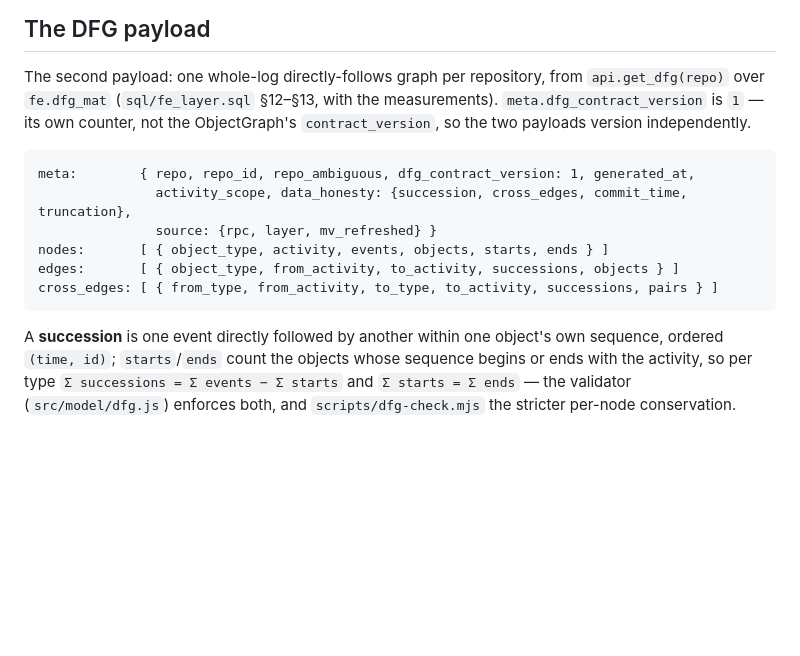
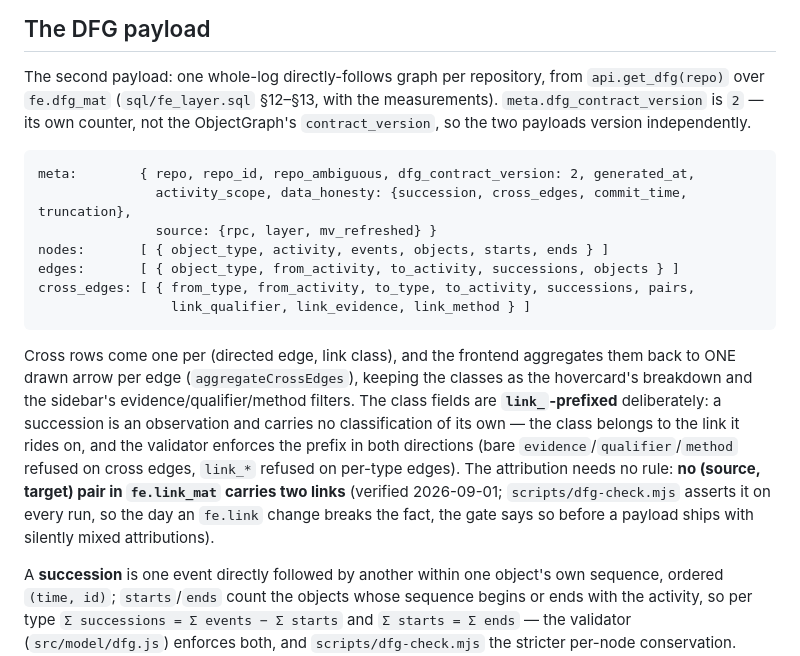
Before and after one commit to Gitiminas/ocpm_viz, a Markdown page: docs/DATA_LAYER.md, the part around the change. GitHub-like rendering; blank space fills up the shorter version.

Commit message:
Docs: the v2 DFG payload and its link-class semantics
DATA_LAYER's DFG section records contract v2: cross rows one per
(directed edge, link class), aggregated back to one drawn arrow by the
frontend; the link_-prefix rationale (the classification belongs to
the link a succession rides on, never the succession); and the
one-link-per-pair fact with its standing gate assertion. VERIFICATION
gains the prefix-rule and filter-aggregate-range clauses in the test
row and the uniqueness probe in the gate description; README names the
link-class filters and the breakdown cards.

Co-Authored-By: Claude Fable 5 <noreply@anthropic.com>
Claude-Session: https://claude.ai/code/session_01Rc9jDYe5TV6DmEAC5QHoA8

````diff
--- a/docs/DATA_LAYER.md
+++ b/docs/DATA_LAYER.md
@@ -137,17 +137,29 @@ Of the loosely-typed bags, the client reads little:
 
 The second payload: one whole-log directly-follows graph per repository, from
 `api.get_dfg(repo)` over `fe.dfg_mat` (`sql/fe_layer.sql` §12–§13, with the measurements).
-`meta.dfg_contract_version` is `1` — its own counter, not the ObjectGraph's `contract_version`,
+`meta.dfg_contract_version` is `2` — its own counter, not the ObjectGraph's `contract_version`,
 so the two payloads version independently.
 
 ```
-meta:        { repo, repo_id, repo_ambiguous, dfg_contract_version: 1, generated_at,
+meta:        { repo, repo_id, repo_ambiguous, dfg_contract_version: 2, generated_at,
                activity_scope, data_honesty: {succession, cross_edges, commit_time, truncation},
                source: {rpc, layer, mv_refreshed} }
 nodes:       [ { object_type, activity, events, objects, starts, ends } ]
 edges:       [ { object_type, from_activity, to_activity, successions, objects } ]
-cross_edges: [ { from_type, from_activity, to_type, to_activity, successions, pairs } ]
+cross_edges: [ { from_type, from_activity, to_type, to_activity, successions, pairs,
+                 link_qualifier, link_evidence, link_method } ]
 ```
+
+Cross rows come one per (directed edge, link class), and the frontend aggregates them back to
+ONE drawn arrow per edge (`aggregateCrossEdges`), keeping the classes as the hovercard's
+breakdown and the sidebar's evidence/qualifier/method filters. The class fields are
+**`link_`-prefixed** deliberately: a succession is an observation and carries no classification
+of its own — the class belongs to the link it rides on, and the validator enforces the prefix
+in both directions (bare `evidence`/`qualifier`/`method` refused on cross edges, `link_*`
+refused on per-type edges). The attribution needs no rule: **no (source, target) pair in
+`fe.link_mat` carries two links** (verified 2026-09-01; `scripts/dfg-check.mjs` asserts it on
+every run, so the day an `fe.link` change breaks the fact, the gate says so before a payload
+ships with silently mixed attributions).
 
 A **succession** is one event directly followed by another within one object's own sequence,
 ordered `(time, id)`; `starts`/`ends` count the objects whose sequence begins or ends with the
````
Also changed, not shown: README.md (+1 -1 lines), docs/VERIFICATION.md (+4 -3 lines).
